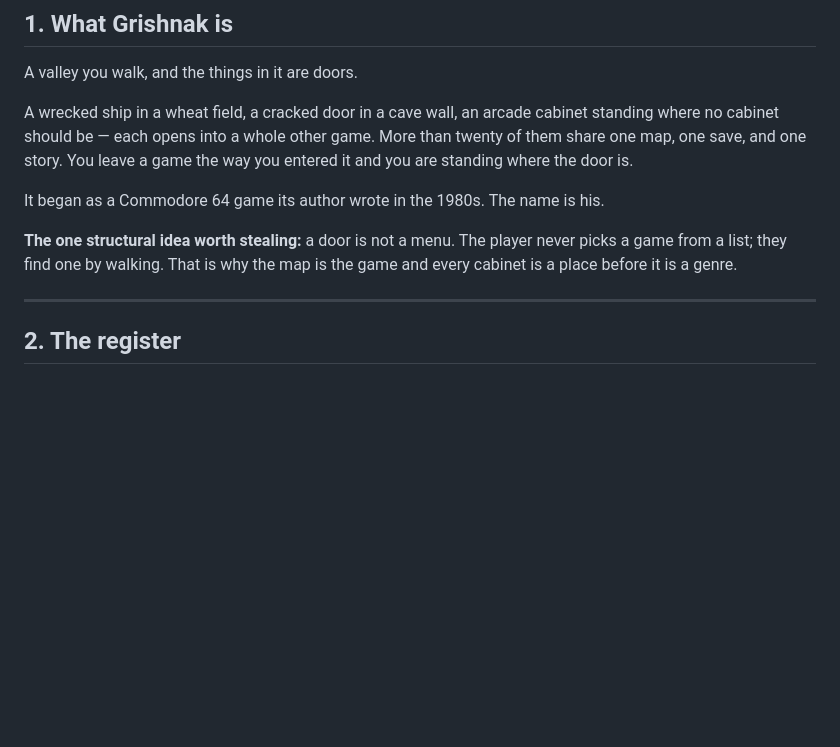
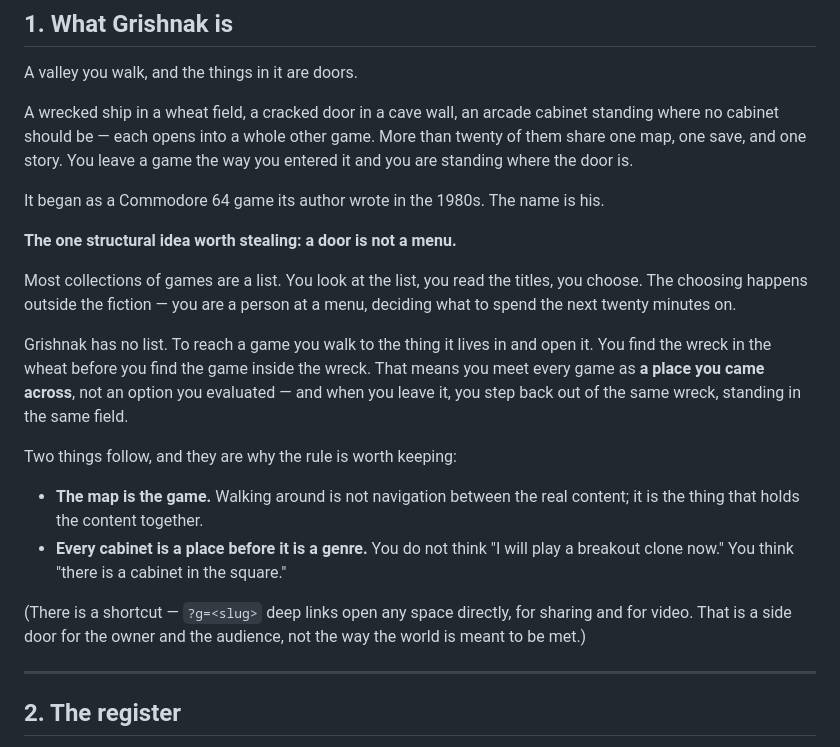
Before and after one commit to scottcovert/grishnak, a Markdown page: UNIVERSE.md, the part around the change. GitHub-like rendering; blank space fills up the shorter version.

Commit message:
UNIVERSE.md: unpack 'a door is not a menu'
Co-Authored-By: Claude Fable 5 <noreply@anthropic.com>

```diff
--- a/UNIVERSE.md
+++ b/UNIVERSE.md
@@ -23,9 +23,27 @@ leave a game the way you entered it and you are standing where the door is.
 
 It began as a Commodore 64 game its author wrote in the 1980s. The name is his.
 
-**The one structural idea worth stealing:** a door is not a menu. The player
-never picks a game from a list; they find one by walking. That is why the map
-is the game and every cabinet is a place before it is a genre.
+**The one structural idea worth stealing: a door is not a menu.**
+
+Most collections of games are a list. You look at the list, you read the
+titles, you choose. The choosing happens outside the fiction — you are a person
+at a menu, deciding what to spend the next twenty minutes on.
+
+Grishnak has no list. To reach a game you walk to the thing it lives in and
+open it. You find the wreck in the wheat before you find the game inside the
+wreck. That means you meet every game as **a place you came across**, not an
+option you evaluated — and when you leave it, you step back out of the same
+wreck, standing in the same field.
+
+Two things follow, and they are why the rule is worth keeping:
+- **The map is the game.** Walking around is not navigation between the real
+  content; it is the thing that holds the content together.
+- **Every cabinet is a place before it is a genre.** You do not think "I will
+  play a breakout clone now." You think "there is a cabinet in the square."
+
+(There is a shortcut — `?g=<slug>` deep links open any space directly, for
+sharing and for video. That is a side door for the owner and the audience,
+not the way the world is meant to be met.)
 
 ---
 
```
